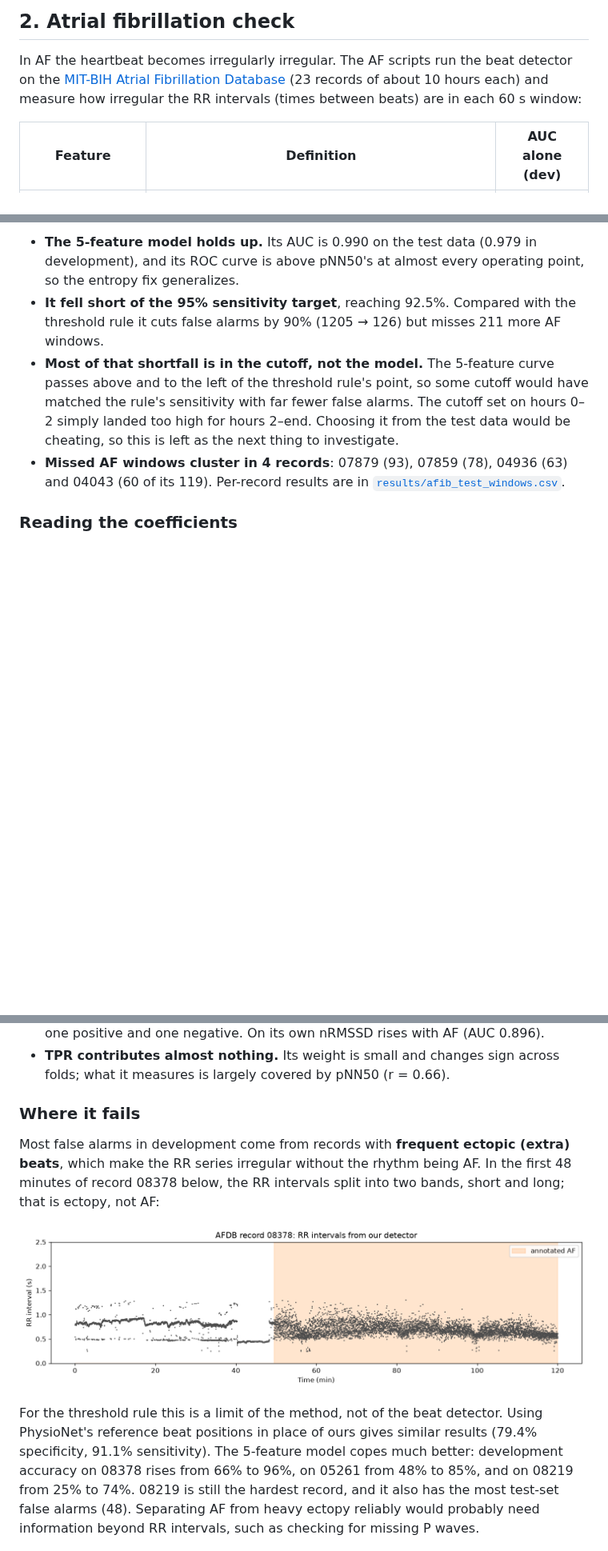
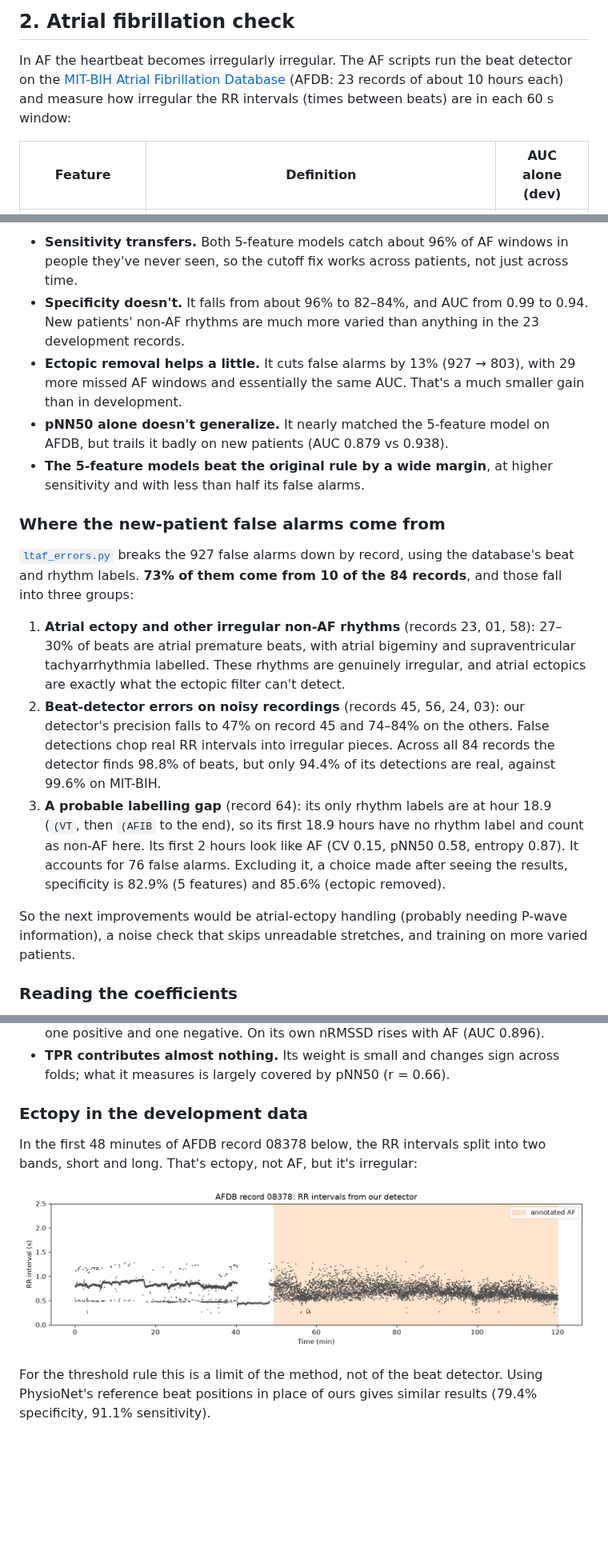
Before and after one commit to ryanqi588-code/ecg-arrhythmia-detection, a Markdown page: README.md, 3 parts joined by grey strips. Shown at 80% size. Drawn GitHub-style; blank space fills up the shorter version.

```diff
--- a/README.md
+++ b/README.md
@@ -69,7 +70,7 @@ is the weakest for our detector (91.6% sensitivity).
 In AF the heartbeat becomes irregularly irregular. The AF scripts run
 the beat detector on the
 [MIT-BIH Atrial Fibrillation Database](https://physionet.org/content/afdb/1.0.0/)
-(23 records of about 10 hours each) and measure how irregular the RR
+(AFDB: 23 records of about 10 hours each) and measure how irregular the RR
 intervals (times between beats) are in each 60 s window:
 
 | Feature | Definition | AUC alone (dev) |
@@ -149,19 +203,44 @@ held-out test below is what shows whether it generalizes.
 
-- **The 5-feature model holds up.** Its AUC is 0.990 on the test data
-  (0.979 in development), and its ROC curve is above pNN50's at almost
-  every operating point, so the entropy fix generalizes.
-- **It fell short of the 95% sensitivity target**, reaching 92.5%.
-  Compared with the threshold rule it cuts false alarms by 90% (1205 →
-  126) but misses 211 more AF windows.
-- **Most of that shortfall is in the cutoff, not the model.** The
-  5-feature curve passes above and to the left of the threshold rule's
-  point, so some cutoff would have matched the rule's sensitivity with
-  far fewer false alarms. The cutoff set on hours 0–2 simply landed too
-  high for hours 2–end. Choosing it from the test data would be
-  cheating, so this is left as the next thing to investigate.
-- **Missed AF windows cluster in 4 records**: 07879 (93), 07859 (78),
-  04936 (63) and 04043 (60 of its 119). Per-record results are in
-  [`results/afib_test_windows.csv`](results/afib_test_windows.csv).
+- **Sensitivity transfers.** Both 5-feature models catch about 96% of AF
+  windows in people they've never seen, so the cutoff fix works across
+  patients, not just across time.
+- **Specificity doesn't.** It falls from about 96% to 82–84%, and AUC
+  from 0.99 to 0.94. New patients' non-AF rhythms are much more varied
+  than anything in the 23 development records.
+- **Ectopic removal helps a little.** It cuts false alarms by 13%
+  (927 → 803), with 29 more missed AF windows and essentially the same
+  AUC. That's a much smaller gain than in development.
+- **pNN50 alone doesn't generalize.** It nearly matched the 5-feature
+  model on AFDB, but trails it badly on new patients (AUC 0.879 vs 0.938).
+- **The 5-feature models beat the original rule by a wide margin**, at
+  higher sensitivity and with less than half its false alarms.
+
+### Where the new-patient false alarms come from
+
+[`ltaf_errors.py`](ltaf_errors.py) breaks the 927 false alarms down by
+record, using the database's beat and rhythm labels. **73% of them come
+from 10 of the 84 records**, and those fall into three groups:
+
+1. **Atrial ectopy and other irregular non-AF rhythms** (records 23, 01,
+   58): 27–30% of beats are atrial premature beats, with atrial bigeminy
+   and supraventricular tachyarrhythmia labelled. These rhythms are
+   genuinely irregular, and atrial ectopics are exactly what the ectopic
+   filter can't detect.
+2. **Beat-detector errors on noisy recordings** (records 45, 56, 24, 03):
+   our detector's precision falls to 47% on record 45 and 74–84% on the
+   others. False detections chop real RR intervals into irregular pieces.
+   Across all 84 records the detector finds 98.8% of beats, but only
+   94.4% of its detections are real, against 99.6% on MIT-BIH.
+3. **A probable labelling gap** (record 64): its only rhythm labels are at
+   hour 18.9 (`(VT`, then `(AFIB` to the end), so its first 18.9 hours
+   have no rhythm label and count as non-AF here. Its first 2 hours look
+   like AF (CV 0.15, pNN50 0.58, entropy 0.87). It accounts for 76 false
+   alarms. Excluding it, a choice made after seeing the results,
+   specificity is 82.9% (5 features) and 85.6% (ectopic removed).
+
+So the next improvements would be atrial-ectopy handling (probably needing
+P-wave information), a noise check that skips unreadable stretches, and
+training on more varied patients.
 
 ### Reading the coefficients
 
@@ -188,24 +267,17 @@ across the 23 cross-validation folds:
   sign across folds; what it measures is largely covered by pNN50
   (r = 0.66).
 
-### Where it fails
+### Ectopy in the development data
 
-Most false alarms in development come from records with **frequent
-ectopic (extra) beats**, which make the RR series irregular without the
-rhythm being AF. In the first 48 minutes of record 08378 below, the RR
-intervals split into two bands, short and long; that is ectopy, not AF:
+In the first 48 minutes of AFDB record 08378 below, the RR intervals split
+into two bands, short and long. That's ectopy, not AF, but it's
+irregular:
 
 ![Record 08378 RR intervals](figures/afib_tachogram.png)
 
 For the threshold rule this is a limit of the method, not of the beat
 detector. Using PhysioNet's reference beat positions in place of ours
-gives similar results (79.4% specificity, 91.1% sensitivity). The
-5-feature model copes much better: development accuracy on 08378 rises
-from 66% to 96%, on 05261 from 48% to 85%, and on 08219 from 25% to 74%.
-08219 is still the hardest record, and it also has the most test-set
-false alarms (48). Separating AF from heavy ectopy reliably would probably
-need information beyond RR intervals, such as checking for missing
-P waves.
+gives similar results (79.4% specificity, 91.1% sensitivity).
 
 ![CV vs nRMSSD for every window](figures/afib_scatter.png)
 
```
Also changed, not shown: other parts of README.md (+113 -46 lines), figures/afib_ltaf_test_roc.png (added), figures/afib_test_roc.png, 6 other files.
